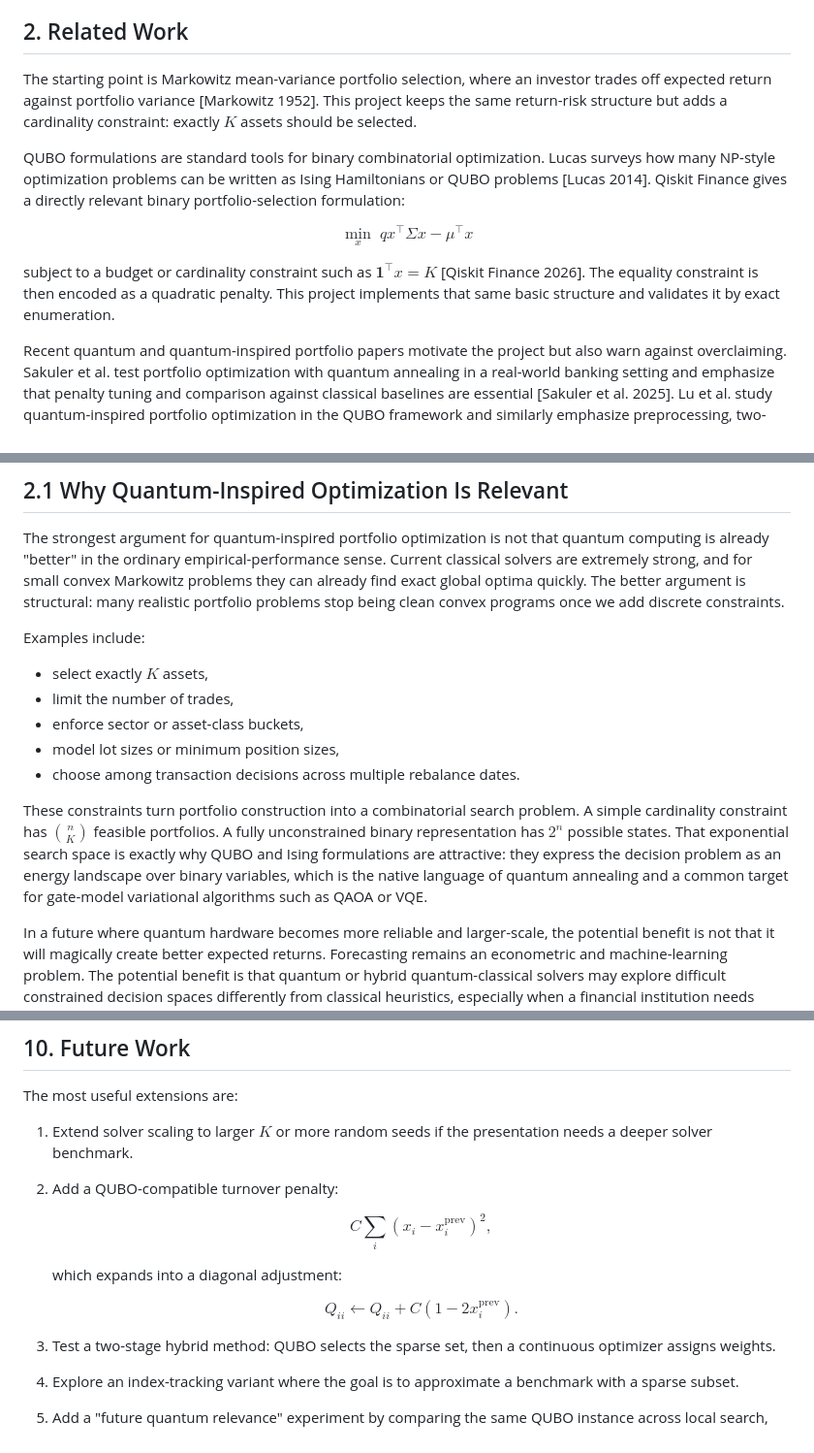
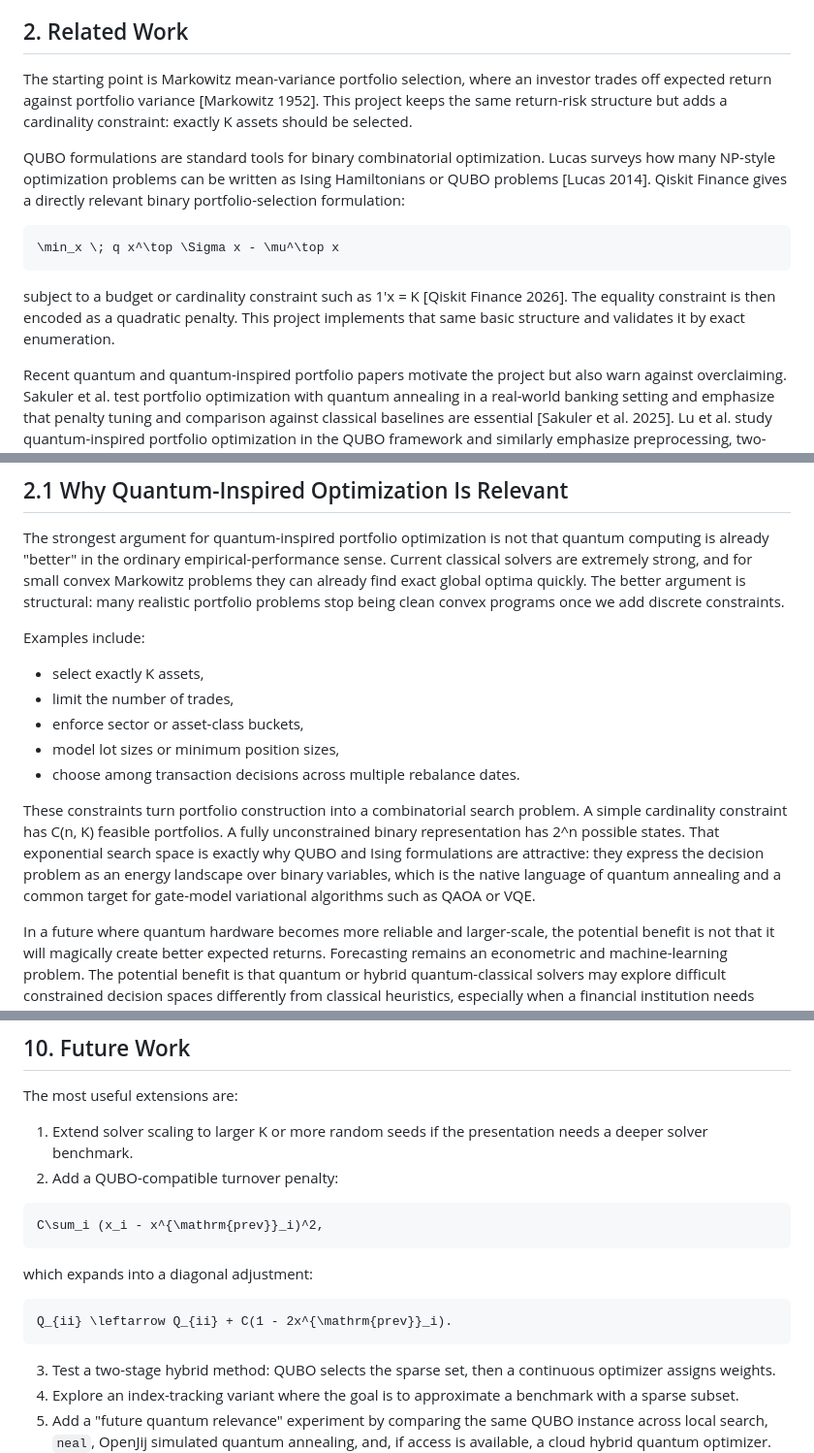
Before and after one commit to HaoWen46/quantum-sparse-portfolio-ml, a Markdown page: report.md, 3 parts joined by grey strips. Shown at 97% size. GitHub-like rendering.

````diff
--- a/report.md
+++ b/report.md
@@ -26,15 +26,15 @@ This framing keeps the project honest. Financial return forecasts are noisy, and
 
 ## 2. Related Work
 
-The starting point is Markowitz mean-variance portfolio selection, where an investor trades off expected return against portfolio variance [Markowitz 1952]. This project keeps the same return-risk structure but adds a cardinality constraint: exactly $K$ assets should be selected.
+The starting point is Markowitz mean-variance portfolio selection, where an investor trades off expected return against portfolio variance [Markowitz 1952]. This project keeps the same return-risk structure but adds a cardinality constraint: exactly K assets should be selected.
 
 QUBO formulations are standard tools for binary combinatorial optimization. Lucas surveys how many NP-style optimization problems can be written as Ising Hamiltonians or QUBO problems [Lucas 2014]. Qiskit Finance gives a directly relevant binary portfolio-selection formulation:
 
-$$
+```math
 \min_x \; q x^\top \Sigma x - \mu^\top x
-$$
+```
 
-subject to a budget or cardinality constraint such as $\mathbf{1}^\top x = K$ [Qiskit Finance 2026]. The equality constraint is then encoded as a quadratic penalty. This project implements that same basic structure and validates it by exact enumeration.
+subject to a budget or cardinality constraint such as 1'x = K [Qiskit Finance 2026]. The equality constraint is then encoded as a quadratic penalty. This project implements that same basic structure and validates it by exact enumeration.
 
 Recent quantum and quantum-inspired portfolio papers motivate the project but also warn against overclaiming. Sakuler et al. test portfolio optimization with quantum annealing in a real-world banking setting and emphasize that penalty tuning and comparison against classical baselines are essential [Sakuler et al. 2025]. Lu et al. study quantum-inspired portfolio optimization in the QUBO framework and similarly emphasize preprocessing, two-stage search, and penalty estimation [Lu et al. 2024]. Palmer et al. discuss practical constraints such as investment bands, target volatility, and cardinality-constrained index tracking [Palmer et al. 2021; Palmer et al. 2022]. Buonaiuto et al. study portfolio optimization on real quantum devices, but their main value for this project is methodological caution: small instances, penalty choices, simulator-vs-hardware differences, and hyperparameter settings matter [Buonaiuto et al. 2023].
 
@@ -48,13 +48,13 @@ The strongest argument for quantum-inspired portfolio optimization is not that q
 
 Examples include:
 
-- select exactly $K$ assets,
+- select exactly K assets,
 - limit the number of trades,
 - enforce sector or asset-class buckets,
 - model lot sizes or minimum position sizes,
 - choose among transaction decisions across multiple rebalance dates.
 
-These constraints turn portfolio construction into a combinatorial search problem. A simple cardinality constraint has $\binom{n}{K}$ feasible portfolios. A fully unconstrained binary representation has $2^n$ possible states. That exponential search space is exactly why QUBO and Ising formulations are attractive: they express the decision problem as an energy landscape over binary variables, which is the native language of quantum annealing and a common target for gate-model variational algorithms such as QAOA or VQE.
+These constraints turn portfolio construction into a combinatorial search problem. A simple cardinality constraint has C(n, K) feasible portfolios. A fully unconstrained binary representation has 2^n possible states. That exponential search space is exactly why QUBO and Ising formulations are attractive: they express the decision problem as an energy landscape over binary variables, which is the native language of quantum annealing and a common target for gate-model variational algorithms such as QAOA or VQE.
 
 In a future where quantum hardware becomes more reliable and larger-scale, the potential benefit is not that it will magically create better expected returns. Forecasting remains an econometric and machine-learning problem. The potential benefit is that quantum or hybrid quantum-classical solvers may explore difficult constrained decision spaces differently from classical heuristics, especially when a financial institution needs many near-optimal feasible portfolios under messy constraints. That matters because real portfolio construction is often less about one perfect optimum and more about finding good portfolios under many operational, regulatory, and client-specific restrictions.
 
@@ -495,18 +495,18 @@ This project has several limitations.
 
 The most useful extensions are:
 
-1. Extend solver scaling to larger $K$ or more random seeds if the presentation needs a deeper solver benchmark.
+1. Extend solver scaling to larger K or more random seeds if the presentation needs a deeper solver benchmark.
 2. Add a QUBO-compatible turnover penalty:
 
-   $$
-   C\sum_i (x_i - x^{\mathrm{prev}}_i)^2,
-   $$
+```math
+C\sum_i (x_i - x^{\mathrm{prev}}_i)^2,
+```
 
    which expands into a diagonal adjustment:
 
-   $$
-   Q_{ii} \leftarrow Q_{ii} + C(1 - 2x^{\mathrm{prev}}_i).
-   $$
+```math
+Q_{ii} \leftarrow Q_{ii} + C(1 - 2x^{\mathrm{prev}}_i).
+```
 
 3. Test a two-stage hybrid method: QUBO selects the sparse set, then a continuous optimizer assigns weights.
 4. Explore an index-tracking variant where the goal is to approximate a benchmark with a sparse subset.
````
Also changed, not shown: other parts of report.md (+70 -70 lines), README.md (+7 -7 lines).
